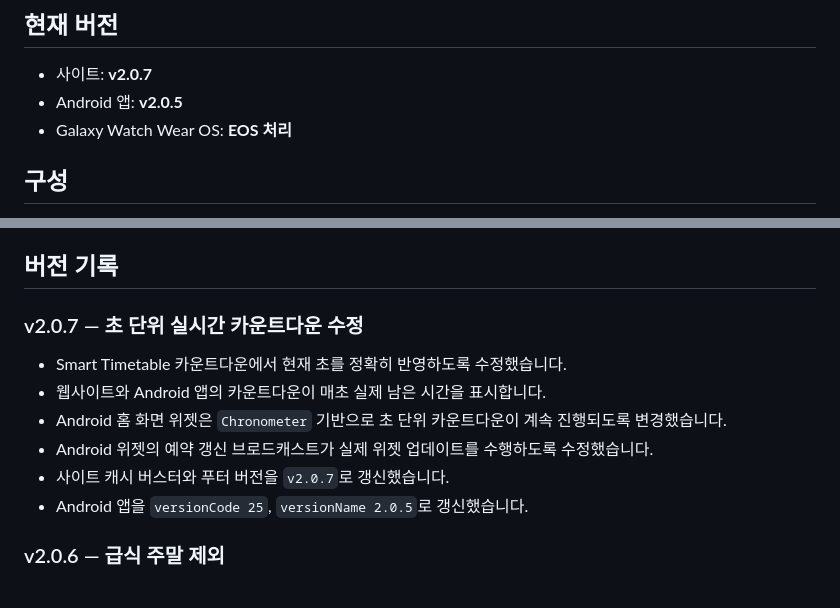
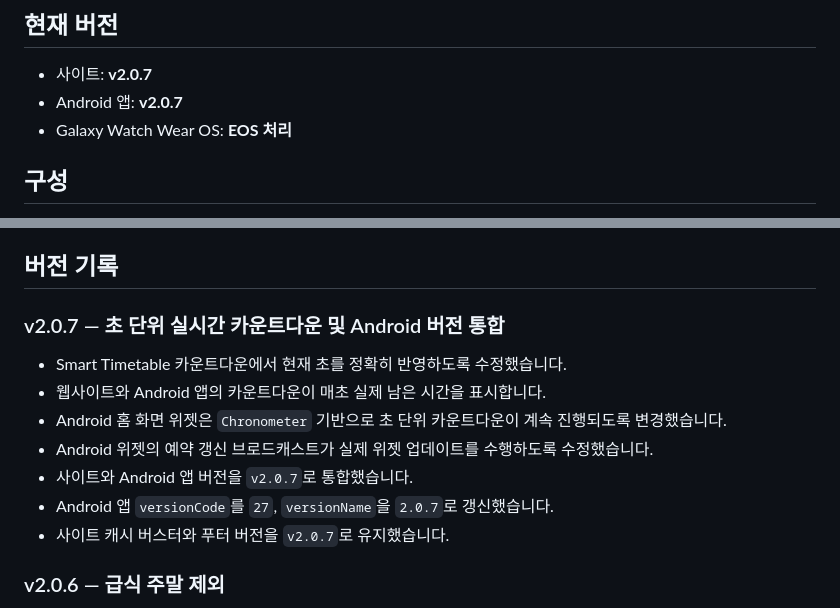
Before and after one commit to test20000-hub/GPJA_timetable, a Markdown page: README.md, 2 parts joined by grey strips. Drawn GitHub-style.

Commit message:
docs: update README for v2.0.7 Android release

```diff
--- a/README.md
+++ b/README.md
@@ -5,7 +5,7 @@ NEIS 고등학교시간표를 이용하는 군포중앙고 전용 모바일 시
 ## 현재 버전
 
 - 사이트: **v2.0.7**
-- Android 앱: **v2.0.5**
+- Android 앱: **v2.0.7**
 - Galaxy Watch Wear OS: **EOS 처리**
 
 ## 구성
@@ -31,13 +31,14 @@ NEIS 고등학교시간표를 이용하는 군포중앙고 전용 모바일 시
 
 ## 버전 기록
 
-### v2.0.7 — 초 단위 실시간 카운트다운 수정
+### v2.0.7 — 초 단위 실시간 카운트다운 및 Android 버전 통합
 - Smart Timetable 카운트다운에서 현재 초를 정확히 반영하도록 수정했습니다.
 - 웹사이트와 Android 앱의 카운트다운이 매초 실제 남은 시간을 표시합니다.
 - Android 홈 화면 위젯은 `Chronometer` 기반으로 초 단위 카운트다운이 계속 진행되도록 변경했습니다.
 - Android 위젯의 예약 갱신 브로드캐스트가 실제 위젯 업데이트를 수행하도록 수정했습니다.
-- 사이트 캐시 버스터와 푸터 버전을 `v2.0.7`로 갱신했습니다.
-- Android 앱을 `versionCode 25`, `versionName 2.0.5`로 갱신했습니다.
+- 사이트와 Android 앱 버전을 `v2.0.7`로 통합했습니다.
+- Android 앱 `versionCode`를 `27`, `versionName`을 `2.0.7`로 갱신했습니다.
+- 사이트 캐시 버스터와 푸터 버전을 `v2.0.7`로 유지했습니다.
 
 ### v2.0.6 — 급식 주말 제외
 - 급식 날짜 탐색에서 토요일·일요일을 완전히 건너뛰도록 수정했습니다.
```
